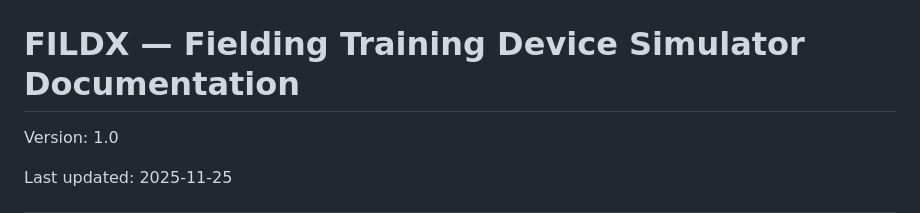
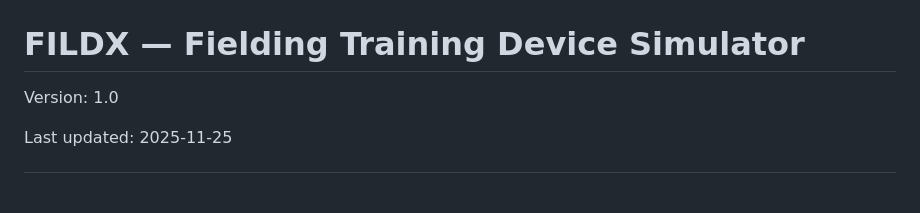
Before and after one commit to abhijeetunreal/FLDX, a Markdown page: README.md, the part around the change. Rendered like a GitHub page; blank space fills up the shorter version.

```diff
--- a/README.md
+++ b/README.md
@@ -2,7 +2,7 @@
   <img src="Assets/fldx_thumbnail.png" alt="FLDX" width="640" />
 </p>
 
-# FILDX — Fielding Training Device Simulator Documentation
+# FILDX — Fielding Training Device Simulator
 
 Version: 1.0
 
```
